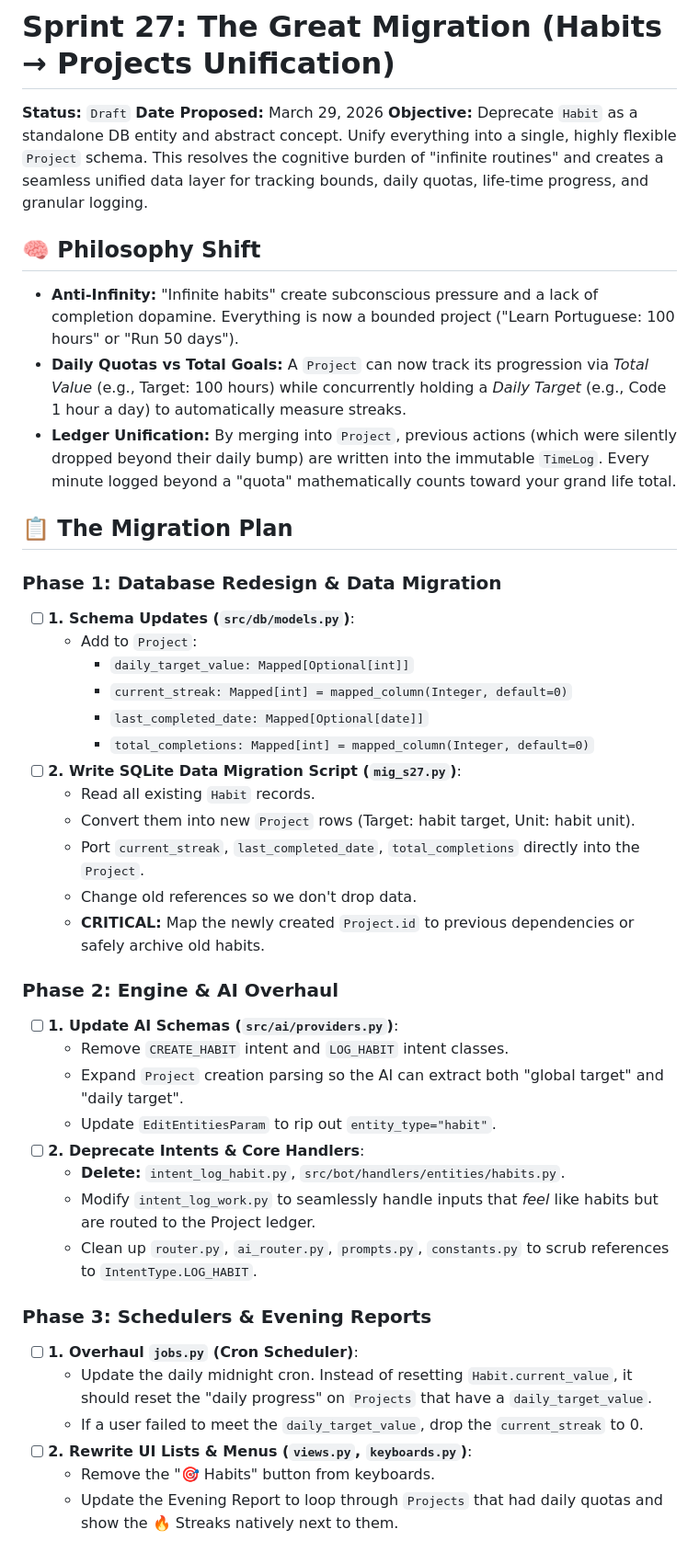
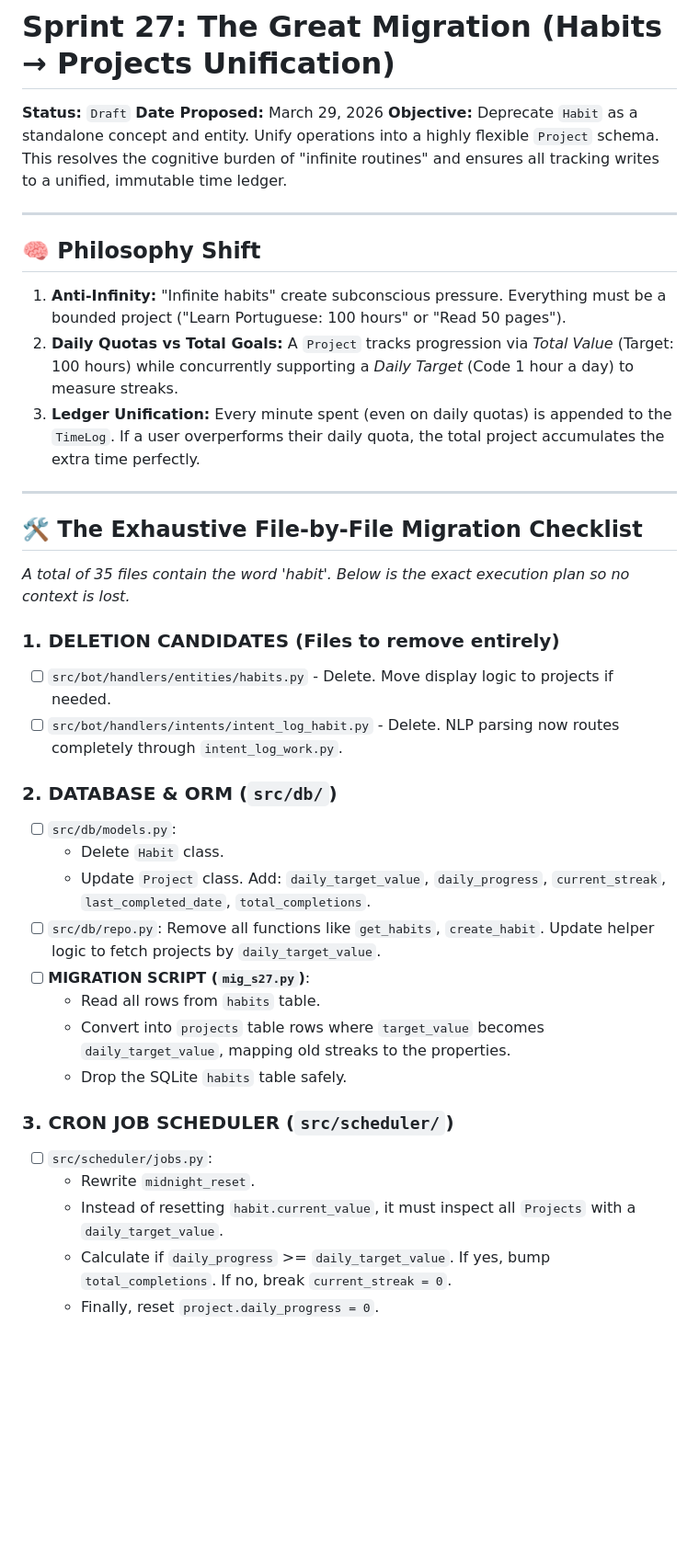
Before and after one commit to james19hadley/pulse-monolith-bot, a Markdown page: docs/sprints/27_THE_GREAT_MIGRATION.md, the part around one of its changes. Shown at 92% size. GitHub-like rendering; blank space fills up the shorter version.

Commit message:
chore(docs): Add exhaustive 35-file breakdown for The Great Migration Sprint 27

```diff
--- a/docs/sprints/27_THE_GREAT_MIGRATION.md
+++ b/docs/sprints/27_THE_GREAT_MIGRATION.md
@@ -2,43 +2,38 @@
 
 **Status:** `Draft`
 **Date Proposed:** March 29, 2026
-**Objective:** Deprecate `Habit` as a standalone DB entity and abstract concept. Unify everything into a single, highly flexible `Project` schema. This resolves the cognitive burden of "infinite routines" and creates a seamless unified data layer for tracking bounds, daily quotas, life-time progress, and granular logging.
+**Objective:** Deprecate `Habit` as a standalone concept and entity. Unify operations into a highly flexible `Project` schema. This resolves the cognitive burden of "infinite routines" and ensures all tracking writes to a unified, immutable time ledger.
+
+---
 
 ## 🧠 Philosophy Shift
-- **Anti-Infinity:** "Infinite habits" create subconscious pressure and a lack of completion dopamine. Everything is now a bounded project ("Learn Portuguese: 100 hours" or "Run 50 days").
-- **Daily Quotas vs Total Goals:** A `Project` can now track its progression via _Total Value_ (e.g., Target: 100 hours) while concurrently holding a _Daily Target_ (e.g., Code 1 hour a day) to automatically measure streaks.
-- **Ledger Unification:** By merging into `Project`, previous actions (which were silently dropped beyond their daily bump) are written into the immutable `TimeLog`. Every minute logged beyond a "quota" mathematically counts toward your grand life total.
+1. **Anti-Infinity:** "Infinite habits" create subconscious pressure. Everything must be a bounded project ("Learn Portuguese: 100 hours" or "Read 50 pages").
+2. **Daily Quotas vs Total Goals:** A `Project` tracks progression via _Total Value_ (Target: 100 hours) while concurrently supporting a _Daily Target_ (Code 1 hour a day) to measure streaks.
+3. **Ledger Unification:** Every minute spent (even on daily quotas) is appended to the `TimeLog`. If a user overperforms their daily quota, the total project accumulates the extra time perfectly.
 
-## 📋 The Migration Plan
+---
 
-### Phase 1: Database Redesign & Data Migration
-- [ ] **1. Schema Updates (`src/db/models.py`)**:
-    - Add to `Project`:
-        - `daily_target_value: Mapped[Optional[int]]`
-        - `current_streak: Mapped[int] = mapped_column(Integer, default=0)`
-        - `last_completed_date: Mapped[Optional[date]]`
-        - `total_completions: Mapped[int] = mapped_column(Integer, default=0)`
-- [ ] **2. Write SQLite Data Migration Script (`mig_s27.py`)**:
-    - Read all existing `Habit` records.
-    - Convert them into new `Project` rows (Target: habit target, Unit: habit unit).
-    - Port `current_streak`, `last_completed_date`, `total_completions` directly into the `Project`.
-    - Change old references so we don't drop data.
-    - **CRITICAL:** Map the newly created `Project.id` to previous dependencies or safely archive old habits.
+## 🛠️ The Exhaustive File-by-File Migration Checklist
+*A total of 35 files contain the word 'habit'. Below is the exact execution plan so no context is lost.*
 
-### Phase 2: Engine & AI Overhaul
-- [ ] **1. Update AI Schemas (`src/ai/providers.py`)**:
-    - Remove `CREATE_HABIT` intent and `LOG_HABIT` intent classes.
-    - Expand `Project` creation parsing so the AI can extract both "global target" and "daily target".
-    - Update `EditEntitiesParam` to rip out `entity_type="habit"`.
-- [ ] **2. Deprecate Intents & Core Handlers**:
-    - **Delete:** `intent_log_habit.py`, `src/bot/handlers/entities/habits.py`.
-    - Modify `intent_log_work.py` to seamlessly handle inputs that _feel_ like habits but are routed to the Project ledger.
-    - Clean up `router.py`, `ai_router.py`, `prompts.py`, `constants.py` to scrub references to `IntentType.LOG_HABIT`.
+### 1. DELETION CANDIDATES (Files to remove entirely)
+- [ ] `src/bot/handlers/entities/habits.py` - Delete. Move display logic to projects if needed.
+- [ ] `src/bot/handlers/intents/intent_log_habit.py` - Delete. NLP parsing now routes completely through `intent_log_work.py`.
 
-### Phase 3: Schedulers & Evening Reports
-- [ ] **1. Overhaul `jobs.py` (Cron Scheduler)**:
-    - Update the daily midnight cron. Instead of resetting `Habit.current_value`, it should reset the "daily progress" on `Projects` that have a `daily_target_value`.
-    - If a user failed to meet the `daily_target_value`, drop the `current_streak` to 0.
-- [ ] **2. Rewrite UI Lists & Menus (`views.py`, `keyboards.py`)**:
-    - Remove the "🎯 Habits" button from keyboards.
-    - Update the Evening Report to loop through `Projects` that had daily quotas and show the 🔥 Streaks natively next to them.
+### 2. DATABASE & ORM (`src/db/`)
+- [ ] `src/db/models.py`:
+  - Delete `Habit` class.
+  - Update `Project` class. Add: `daily_target_value`, `daily_progress`, `current_streak`, `last_completed_date`, `total_completions`.
+- [ ] `src/db/repo.py`: Remove all functions like `get_habits`, `create_habit`. Update helper logic to fetch projects by `daily_target_value`.
+- [ ] **MIGRATION SCRIPT (`mig_s27.py`)**:
+  - Read all rows from `habits` table.
+  - Convert into `projects` table rows where `target_value` becomes `daily_target_value`, mapping old streaks to the properties.
+  - Drop the SQLite `habits` table safely.
+
+### 3. CRON JOB SCHEDULER (`src/scheduler/`)
+- [ ] `src/scheduler/jobs.py`:
+  - Rewrite `midnight_reset`.
+  - Instead of resetting `habit.current_value`, it must inspect all `Projects` with a `daily_target_value`.
+  - Calculate if `daily_progress` >= `daily_target_value`. If yes, bump `total_completions`. If no, break `current_streak = 0`.
+  - Finally, reset `project.daily_progress = 0`.
+
```
Also changed, not shown: other parts of docs/sprints/27_THE_GREAT_MIGRATION.md (+39 -3 lines).
